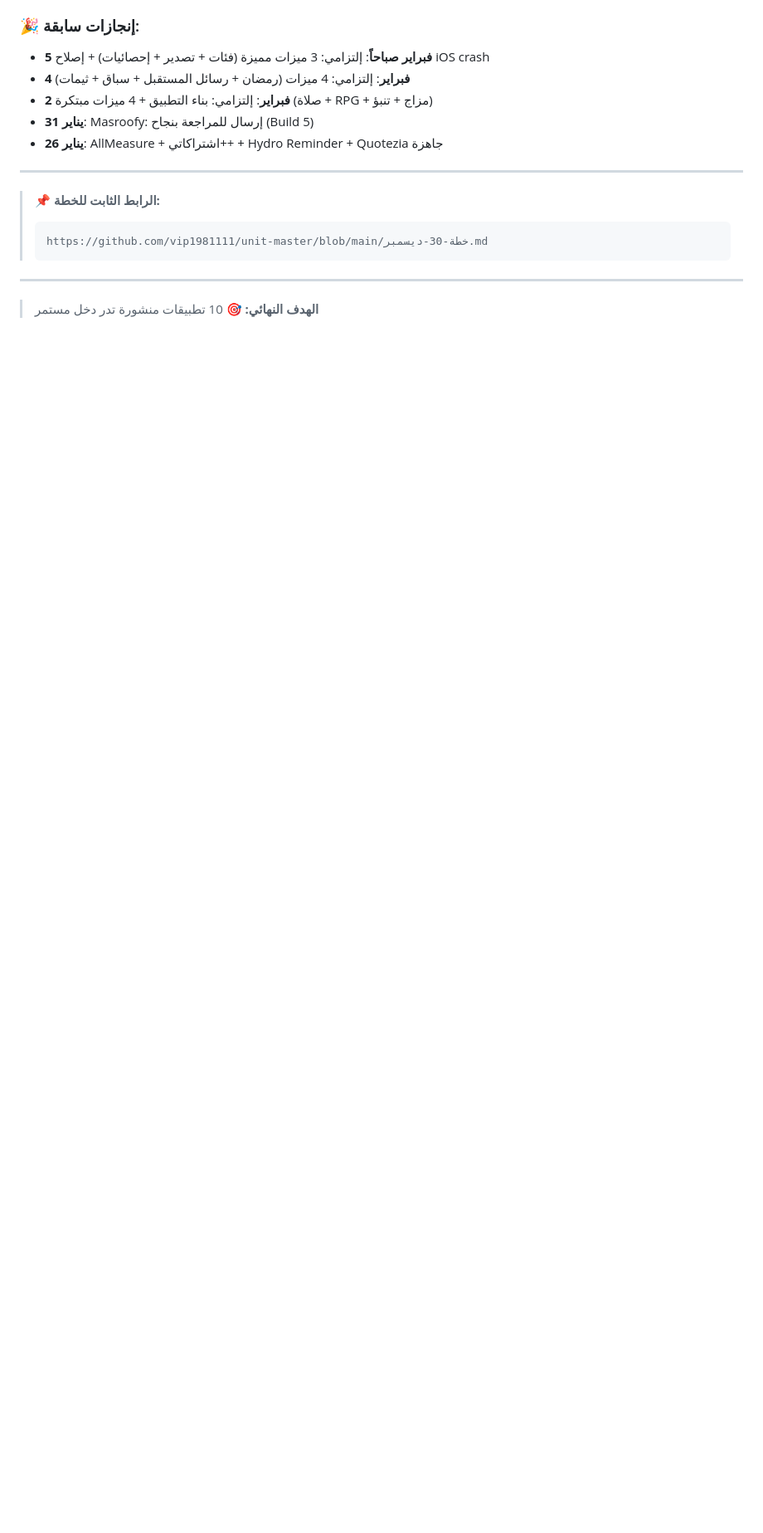
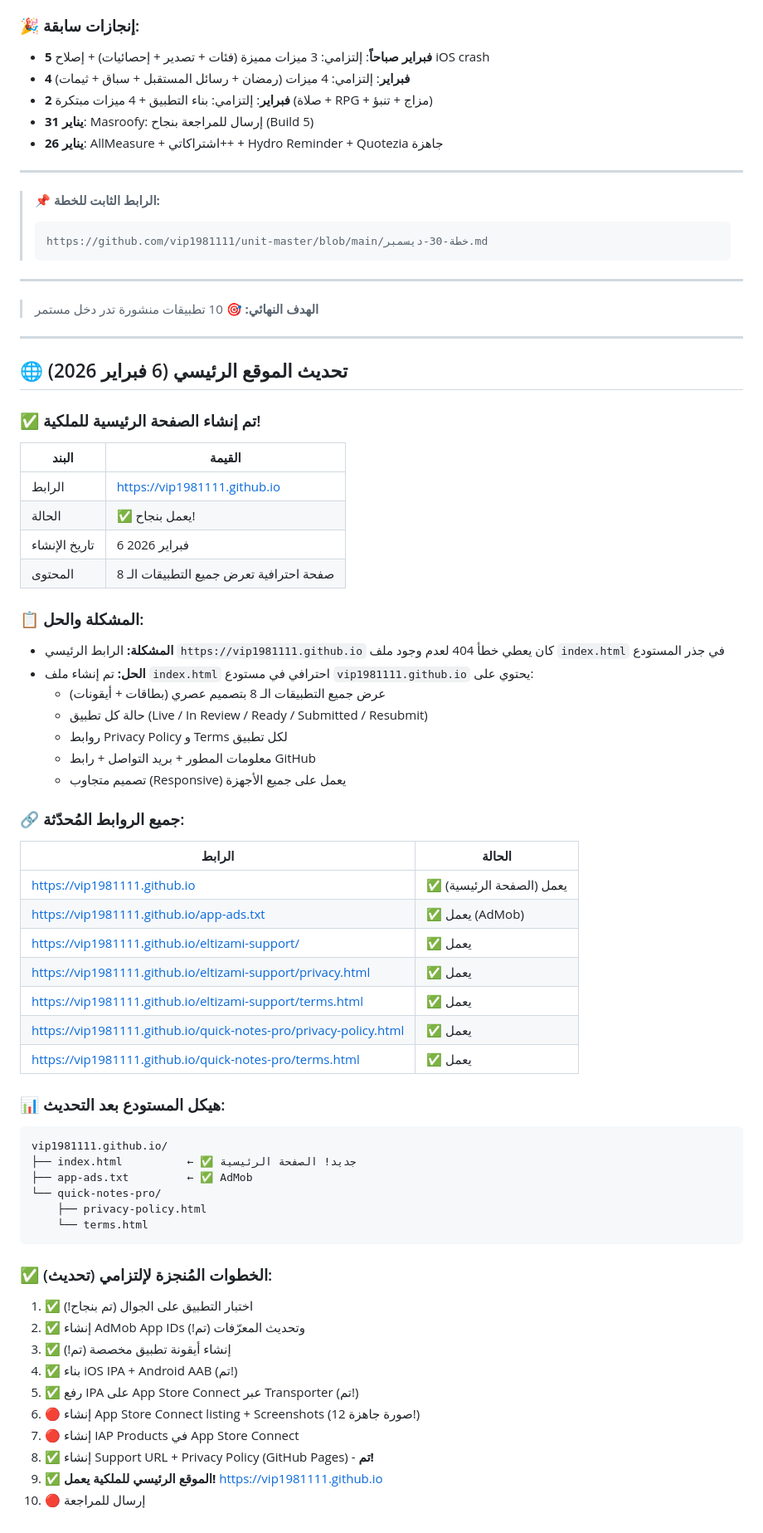
Before and after one commit to vip1981111/unit-master, a Markdown page: خطة-30-ديسمبر.md, the part around the change. Shown at 83% size. Rendered like a GitHub page; blank space fills up the shorter version.

Commit message:
إنشاء ملف index.html وحل مشكلة الخطأ 404
تم إنشاء ملف index.html احترافي في مستودع vip1981111.github.io لحل مشكلة الخطأ 404 وتحديث الروابط.

````diff
--- a/خطة-30-ديسمبر.md
+++ b/خطة-30-ديسمبر.md
@@ -740,3 +740,59 @@ keyPassword=Lplvufvhggi1981.1
 ---
 
 > **الهدف النهائي:** 🎯 10 تطبيقات منشورة تدر دخل مستمر
+
+---
+
+## 🌐 تحديث الموقع الرئيسي (6 فبراير 2026)
+
+### ✅ تم إنشاء الصفحة الرئيسية للملكية!
+
+| البند | القيمة |
+|-------|--------|
+| الرابط | https://vip1981111.github.io |
+| الحالة | ✅ يعمل بنجاح! |
+| تاريخ الإنشاء | 6 فبراير 2026 |
+| المحتوى | صفحة احترافية تعرض جميع التطبيقات الـ 8 |
+
+### 📋 المشكلة والحل:
+- **المشكلة:** الرابط الرئيسي `https://vip1981111.github.io` كان يعطي خطأ 404 لعدم وجود ملف `index.html` في جذر المستودع
+- **الحل:** تم إنشاء ملف `index.html` احترافي في مستودع `vip1981111.github.io` يحتوي على:
+  - عرض جميع التطبيقات الـ 8 بتصميم عصري (بطاقات + أيقونات)
+  - حالة كل تطبيق (Live / In Review / Ready / Submitted / Resubmit)
+  - روابط Privacy Policy و Terms لكل تطبيق
+  - معلومات المطور + بريد التواصل + رابط GitHub
+  - تصميم متجاوب (Responsive) يعمل على جميع الأجهزة
+
+### 🔗 جميع الروابط المُحدّثة:
+
+| الرابط | الحالة |
+|--------|--------|
+| https://vip1981111.github.io | ✅ يعمل (الصفحة الرئيسية) |
+| https://vip1981111.github.io/app-ads.txt | ✅ يعمل (AdMob) |
+| https://vip1981111.github.io/eltizami-support/ | ✅ يعمل |
+| https://vip1981111.github.io/eltizami-support/privacy.html | ✅ يعمل |
+| https://vip1981111.github.io/eltizami-support/terms.html | ✅ يعمل |
+| https://vip1981111.github.io/quick-notes-pro/privacy-policy.html | ✅ يعمل |
+| https://vip1981111.github.io/quick-notes-pro/terms.html | ✅ يعمل |
+
+### 📊 هيكل المستودع بعد التحديث:
+```
+vip1981111.github.io/
+├── index.html          ← ✅ جديد! الصفحة الرئيسية
+├── app-ads.txt         ← ✅ AdMob
+└── quick-notes-pro/
+    ├── privacy-policy.html
+    └── terms.html
+```
+
+### ✅ الخطوات المُنجزة لإلتزامي (تحديث):
+1. ✅ اختبار التطبيق على الجوال (تم بنجاح!)
+2. ✅ إنشاء AdMob App IDs وتحديث المعرّفات (تم!)
+3. ✅ إنشاء أيقونة تطبيق مخصصة (تم!)
+4. ✅ بناء iOS IPA + Android AAB (تم!)
+5. ✅ رفع IPA على App Store Connect عبر Transporter (تم!)
+6. 🔴 إنشاء App Store Connect listing + Screenshots (12 صورة جاهزة!)
+7. 🔴 إنشاء IAP Products في App Store Connect
+8. ✅ إنشاء Support URL + Privacy Policy (GitHub Pages) - **تم!**
+9. ✅ **الموقع الرئيسي للملكية يعمل!** https://vip1981111.github.io
+10. 🔴 إرسال للمراجعة
````
